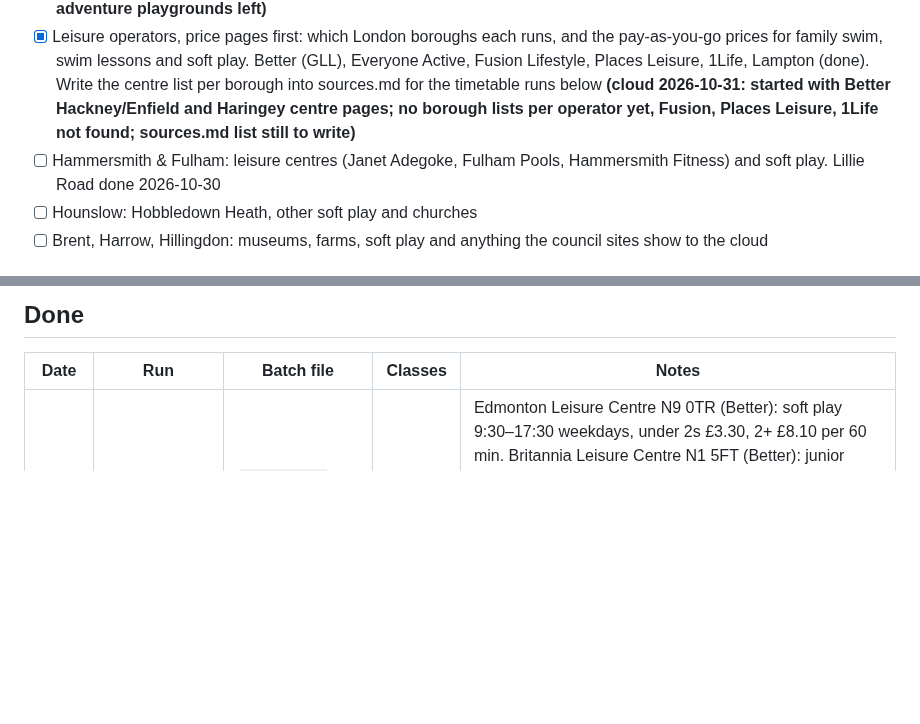
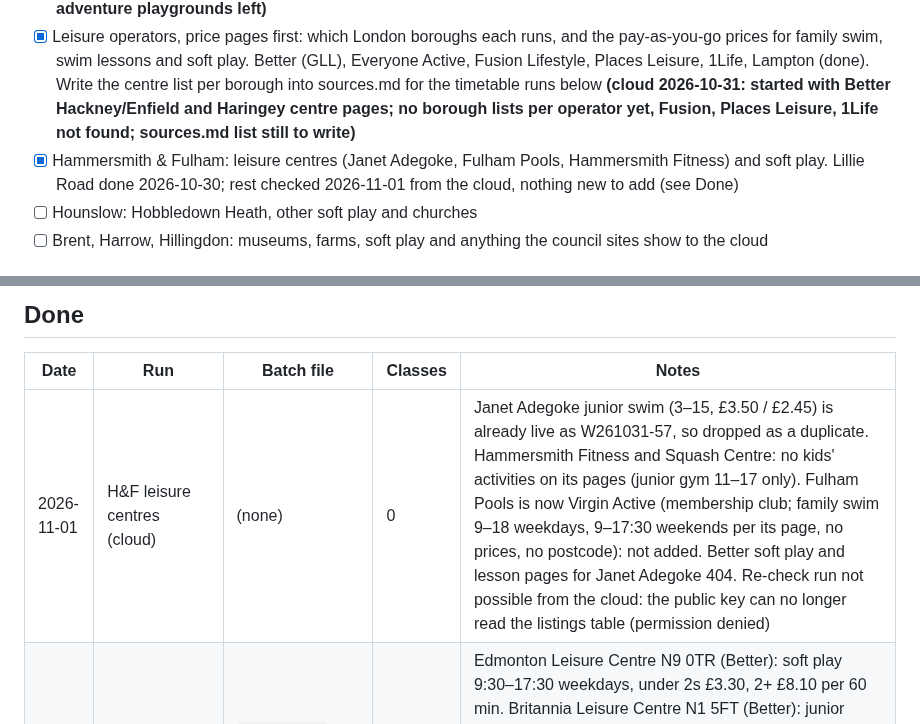
Before and after one commit to tatjanarepa-source/aroundnow-website, a Markdown page: research/log.md, 2 parts joined by grey strips. Drawn GitHub-style; blank space fills up the shorter version.

Commit message:
Research: Hammersmith & Fulham leisure centres
Co-Authored-By: Claude Sonnet 5.5 <noreply@anthropic.com>
Claude-Session: https://claude.ai/code/session_014kePrAkEPQ8wyCEKV3iSy2

```diff
--- a/research/log.md
+++ b/research/log.md
@@ -25,7 +25,7 @@ later from parents adding classes. Lines marked **(run locally)** need Chrome; t
 - [x] London museums with regular under-5s and family sessions (Natural History Museum, Science Museum, V&A, V&A Young, Horniman, London Transport Museum, Museum of London Docklands, National Gallery, British Museum, National Maritime Museum, Discover Children's Story Centre). One row per regular session, plus dated half-term and Christmas events **(cloud 2026-10-31: Young V&A and London Museum Docklands done; Natural History, Science, Horniman, LTM, National Gallery, British Museum, Cutty Sark/Maritime, Discover left for a local run)**
 - [x] London city farms and adventure playgrounds (Kentish Town, Mudchute, Vauxhall, Hackney, Freightliners, Spitalfields, Surrey Docks, Woodlands; council adventure playgrounds). Opening days and toddler sessions **(cloud 2026-10-31: Mudchute, Kentish Town, Vauxhall, Hackney done; Freightliners, Spitalfields, Surrey Docks, Woodlands, adventure playgrounds left)**
 - [x] Leisure operators, price pages first: which London boroughs each runs, and the pay-as-you-go prices for family swim, swim lessons and soft play. Better (GLL), Everyone Active, Fusion Lifestyle, Places Leisure, 1Life, Lampton (done). Write the centre list per borough into sources.md for the timetable runs below **(cloud 2026-10-31: started with Better Hackney/Enfield and Haringey centre pages; no borough lists per operator yet, Fusion, Places Leisure, 1Life not found; sources.md list still to write)**
-- [ ] Hammersmith & Fulham: leisure centres (Janet Adegoke, Fulham Pools, Hammersmith Fitness) and soft play. Lillie Road done 2026-10-30
+- [x] Hammersmith & Fulham: leisure centres (Janet Adegoke, Fulham Pools, Hammersmith Fitness) and soft play. Lillie Road done 2026-10-30; rest checked 2026-11-01 from the cloud, nothing new to add (see Done)
 - [ ] Hounslow: Hobbledown Heath, other soft play and churches
 - [ ] Brent, Harrow, Hillingdon: museums, farms, soft play and anything the council sites show to the cloud
 
@@ -66,6 +66,7 @@ later from parents adding classes. Lines marked **(run locally)** need Chrome; t
 
 | Date | Run | Batch file | Classes | Notes |
 |---|---|---|---|---|
+| 2026-11-01 | H&F leisure centres (cloud) | (none) | 0 | Janet Adegoke junior swim (3–15, £3.50 / £2.45) is already live as W261031-57, so dropped as a duplicate. Hammersmith Fitness and Squash Centre: no kids' activities on its pages (junior gym 11–17 only). Fulham Pools is now Virgin Active (membership club; family swim 9–18 weekdays, 9–17:30 weekends per its page, no prices, no postcode): not added. Better soft play and lesson pages for Janet Adegoke 404. Re-check run not possible from the cloud: the public key can no longer read the listings table (permission denied) |
 | 2026-10-31 | London leisure price pages (cloud) | `2026-10-31-london-leisure-prices.csv` | 3 | Edmonton Leisure Centre N9 0TR (Better): soft play 9:30–17:30 weekdays, under 2s £3.30, 2+ £8.10 per 60 min. Britannia Leisure Centre N1 5FT (Better): junior swim 3–15 £3.90 / £2.70 PAYG, 0–2 free. Tottenham Green N15 4JA (Haringey): junior swim £2.90, fun swim £3.25. Duplicate warning is the Lillie Road row (other centre). Left out: Britannia soft play (closed for maintenance, £7.50 adult+child over 2), Tottenham Green soft play (unavailable) |
 | 2026-10-31 | London city farms (cloud) | `2026-10-31-london-city-farms.csv` | 5 | Opening days, times and entry from each farm's own page: Mudchute E14 3HP, Kentish Town City Farm NW5 4BN (plus Saturday pony rides, 4+, £5, online tickets), Vauxhall City Farm SE11 5HS (Tue–Sun 10:30–16:00, donation £4), Hackney City Farm E2 8QA (Tue–Sun 10:00–16:30). None of the pages read list a toddler session; Vauxhall Tuesday 11:00 (0–5) is on Happity only. Mudchute's entry price not read |
 | 2026-10-31 | London museums (cloud) | `2026-10-31-london-museums.csv` | 5 | Young V&A (E2 9PA): Rhythm Makers (2–5, Fri 11:30, 13 Nov/27 Nov/11 Dec), Sound Explorers (0–2, Thu/Fri 10:30 to 18 Dec), Play Saturdays (13:30–15:30, no age range). London Museum Docklands (E14 4AL): Tots at the Docks (Wed 11 Nov, 16 Dec 10:30–14:30), Mudlarks play gallery (under 8s, £3.95/£4.95, run to 25 Nov). All from the museums' own event pages. V&A South Kensington Design Baby: only past dates found (Oct half-term drop-in ended 30 Oct). Pins filled by the check script |
```
